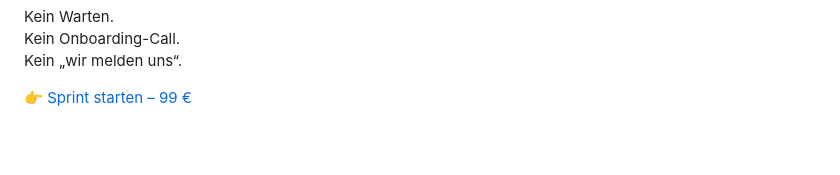
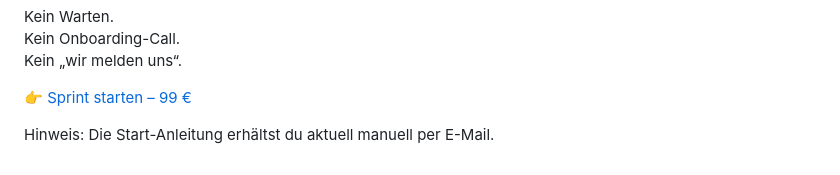
Before and after one commit to energetekk/30-Tage-Finish-Sprint-Oeffentlicher-Log, a Markdown page: index.md, the part around the change. GitHub-like rendering; blank space fills up the shorter version.

Commit message:
Update index.md - Zahlungslink Test - Onboarding aktuell per Email

```diff
--- a/index.md
+++ b/index.md
@@ -153,3 +153,5 @@ Kein Onboarding-Call.
 Kein „wir melden uns“.
 
 👉 [Sprint starten – 99 €](https://buy.stripe.com/test_5kQ8wI2ob2gBf0DeXs7g400)
+
+Hinweis: Die Start-Anleitung erhältst du aktuell manuell per E-Mail.
```
